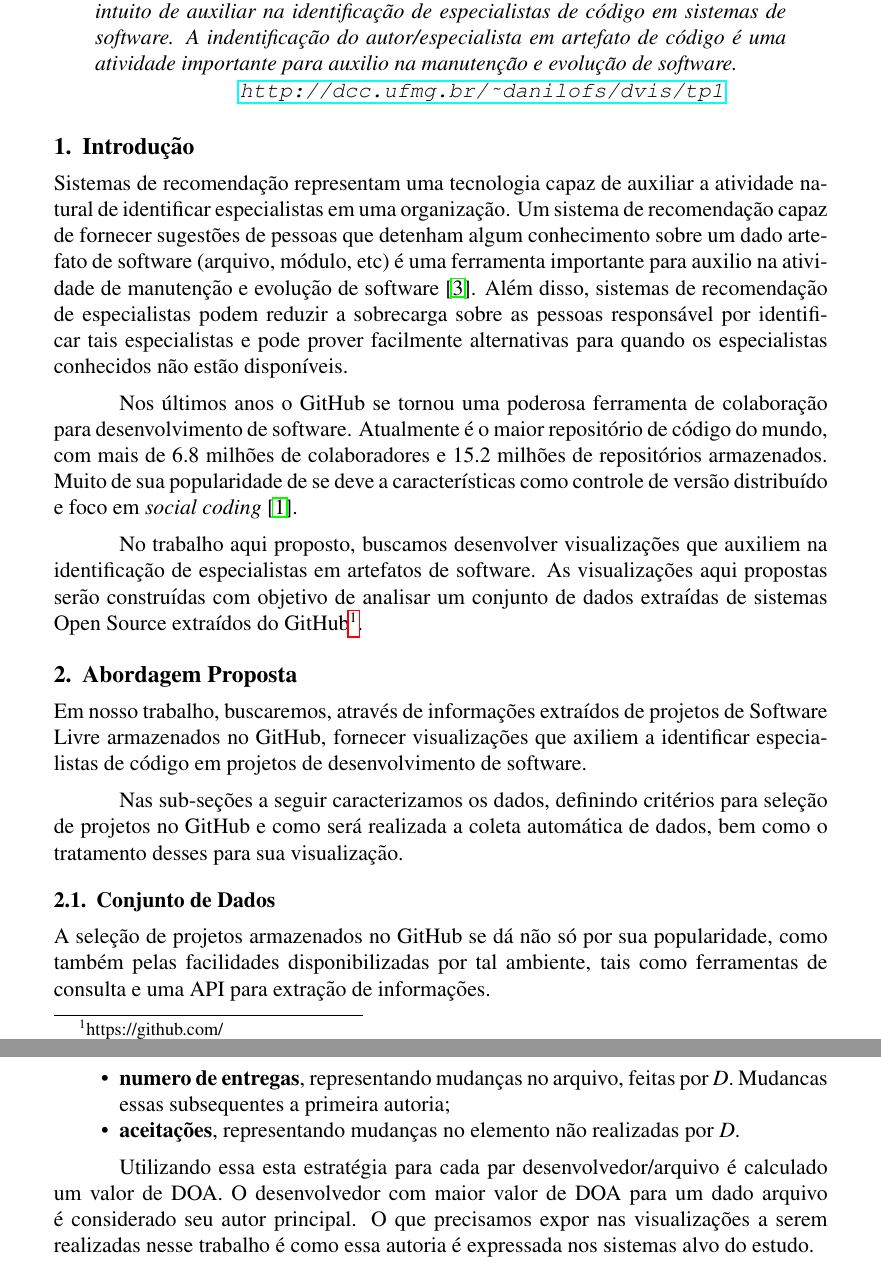
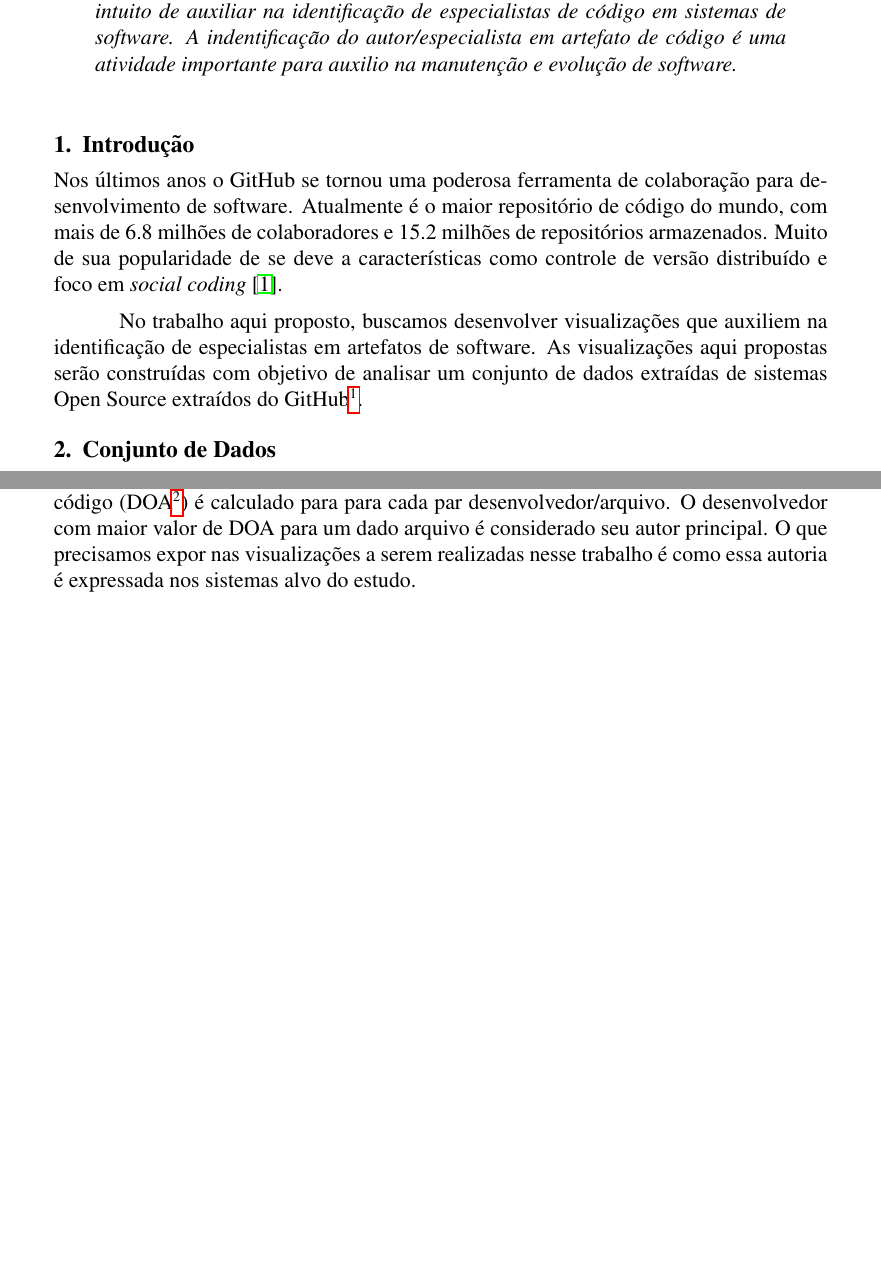
Before and after one commit to gavelino/datavisualization, a LaTeX paper (doc/tp-final/tp-final-proposta.tex): two parts of pages 1 and 3 of 3 before the commit and two parts of pages 1 and 2 of 2 after it, joined at a grey line, cut so that both start at the same text, the shorter picture padded with empty space. Compiled offline with pdfLaTeX.

Commit message:
Alterações na proposta para ficar com 2 páginas.

```diff
--- a/doc/tp-final/tp-final-proposta.tex
+++ b/doc/tp-final/tp-final-proposta.tex
@@ -26,25 +26,25 @@
 %\section{Introdução}
 \begin{abstract}
 Nesse trabalho desenvolveremos um conjunto de visualizações com o intuito de auxiliar na identificação de especialistas de código em sistemas de software. A indentificação do autor/especialista em artefato de código é uma atividade importante   para auxilio na manutenção e evolução de software.\\
-\centerline{\url{http://dcc.ufmg.br/~danilofs/dvis/tp1}}
+%\centerline{\url{http://dcc.ufmg.br/~danilofs/dvis/tp1}}
 \end{abstract}
 
 
 \section{Introdução}
-Sistemas de recomendação representam uma tecnologia capaz de auxiliar a atividade natural de identificar especialistas em uma organização. Um sistema de recomendação capaz de fornecer sugestões de pessoas que detenham algum conhecimento sobre um dado artefato de software (arquivo, módulo, etc) é uma ferramenta importante para auxilio na atividade de manutenção e evolução de software \cite{McDonald2000}. Além disso, sistemas de recomendação de especialistas podem reduzir a sobrecarga sobre as pessoas responsável por identificar tais especialistas e pode prover facilmente alternativas para quando os especialistas conhecidos não estão disponíveis.
+%Sistemas de recomendação representam uma tecnologia capaz de auxiliar a atividade natural de identificar especialistas em uma organização. Um sistema de recomendação capaz de fornecer sugestões de pessoas que detenham algum conhecimento sobre um dado artefato de software (arquivo, módulo, etc) é uma ferramenta importante para auxilio na atividade de manutenção e evolução de software \cite{McDonald2000}. Além disso, sistemas de recomendação de especialistas podem reduzir a sobrecarga sobre as pessoas responsável por identificar tais especialistas e pode prover facilmente alternativas para quando os especialistas conhecidos não estão disponíveis.
 
 Nos últimos anos o GitHub se tornou uma poderosa ferramenta de colaboração para desenvolvimento de software. Atualmente é o maior repositório de código do mundo, com mais de 6.8 milhões de colaboradores e 15.2 milhões de repositórios armazenados. Muito de sua popularidade de se deve a características como controle de versão distribuído e foco em \textit{social coding} \cite{Dabbish2012}.
 
 No trabalho aqui proposto, buscamos desenvolver visualizações que auxiliem na identificação de especialistas em artefatos de software. As visualizações aqui propostas serão construídas com objetivo de analisar um conjunto de dados extraídas de sistemas Open Source extraídos do GitHub\footnote{https://github.com/}.
 
 
-\section{Abordagem Proposta}
-Em nosso trabalho, buscaremos, através de informações extraídos de projetos de Software Livre armazenados no GitHub, fornecer visualizações que axiliem a identificar especialistas de código em projetos de desenvolvimento de software.
+%\section{Abordagem Proposta}
+%Em nosso trabalho, buscaremos, através de informações extraídos de projetos de Software Livre armazenados no GitHub, fornecer visualizações que axiliem a identificar especialistas de código em projetos de desenvolvimento de software.
+%
+%Nas sub-seções a seguir caracterizamos os dados, definindo critérios para seleção de projetos no GitHub e como será realizada a coleta automática de dados, bem como o tratamento desses para sua visualização.
 
-Nas sub-seções a seguir caracterizamos os dados, definindo critérios para seleção de projetos no GitHub e como será realizada a coleta automática de dados, bem como o tratamento desses para sua visualização.
-
-\subsection{Conjunto de Dados}
-A seleção de projetos armazenados no GitHub se dá não só por sua popularidade, como também pelas facilidades disponibilizadas por tal ambiente, tais como ferramentas de consulta e uma API para extração de informações.
+\section{Conjunto de Dados}
+%A seleção de projetos armazenados no GitHub se dá não só por sua popularidade, como também pelas facilidades disponibilizadas por tal ambiente, tais como ferramentas de consulta e uma API para extração de informações.
 
 Os dados a serem utilizados nesse trabalho já estão disponíveis. Os sistemas foram baixados do GitHub e tiveram seus dados tratados durante o desenvolvimento da pesquisa de um dos membros desse trabalho. Detalhes sobre a seleção e tratamento dos dados é fornecida nas seções a seguir.
 
@@ -52,5 +52,4 @@ Os dados a serem utilizados nesse trabalho já estão disponíveis. Os sistemas
 A seleção dos sistemas a serem analisados foi baseado em sua popularidade no GitHub, sinalizada através do número de estrelas que o projeto possui. Essas estrelas são atribuídas por usuários do GitHub a projetos que julguem ser de seu interesse. Incialmente foram clonados 600 projetos GitHub, sendo 100 de cada uma das 6 linguagens mais populares no GitHub. Após uma filtragem inicial, que excluiu projetos pequenos (poucos arquivos),  com pequeno histórico de desenvolvimento (número de commits), com equipe de desenvolvimento pequena (quantidade de desenvolvedores) e projetos com problema de migração (oriundos de outros tipos de sistemas de gerenciamento de versão) restaram 135 projetos a serem analisados.
-
 As principais características do  conjunto de sistemas selecionados é detalhado na Tabela~\ref{tab:sistemas}.
 
 \renewcommand{\tabcolsep}{4pt}
@@ -91,8 +87,12 @@ O principal tratamento a ser realizado é o cálculo da autoria de um arquivo, b
-    \item \textbf{numero de entregas}, representando mudanças no arquivo, feitas por \textit{D}. Mudancas essas subsequentes a primeira autoria;
-    \item \textbf{aceitações}, representando mudanças no elemento não realizadas por \textit{D}.
-\end{itemize}
+O principal tratamento a ser realizado é o cálculo da autoria de um arquivo, baseada nas informações de \textit{commits} extraídas dos projetos. Para isso utilizamos uma abordagem baseada no trabalho de Fritz e outros \cite{Fritz2014}. Utilizando essa esta estratégia, o grau de autoria de código (DOA\footnote{\textit{Degree of Authorship}}) é calculado para para cada par desenvolvedor/arquivo. O desenvolvedor com maior valor de DOA para um dado arquivo é considerado seu autor principal. O que precisamos expor nas visualizações a serem realizadas nesse trabalho é como essa autoria é expressada nos sistemas alvo do estudo.
+%Nessa abordagem, o grau de autoria de código (DOA\footnote{\textit{Degree of Authorship}}) é definido baseado em três tipos diferentes de autoria de um autor \textit{D}:
+%\begin{itemize}
+    %\item \textbf{primeira autoria}, representando se \textit{D} criou a primeira versão do arquivo;
+    %\item \textbf{numero de entregas}, representando mudanças no arquivo, feitas por \textit{D}. Mudancas essas subsequentes a primeira autoria;
+    %\item \textbf{aceitações}, representando mudanças no elemento não realizadas por \textit{D}.
+%\end{itemize}
 
-Utilizando essa esta estratégia para cada par desenvolvedor/arquivo é calculado um valor de DOA. O desenvolvedor com maior valor de DOA para um dado arquivo é considerado seu autor principal. O que precisamos expor nas visualizações a serem realizadas nesse trabalho é como essa autoria é expressada nos sistemas alvo do estudo.
+%Utilizando essa esta estratégia para cada par desenvolvedor/arquivo é calculado um valor de DOA. O desenvolvedor com maior valor de DOA para um dado arquivo é considerado seu autor principal. O que precisamos expor nas visualizações a serem realizadas nesse trabalho é como essa autoria é expressada nos sistemas alvo do estudo.
 
 \section{Propostas de Visualização}
 
```
Also changed, not shown: doc/tp-final/tp-final-proposta.pdf, doc/tp-final/tp-final-proposta.tex (7 more changed lines), 1 other file.
